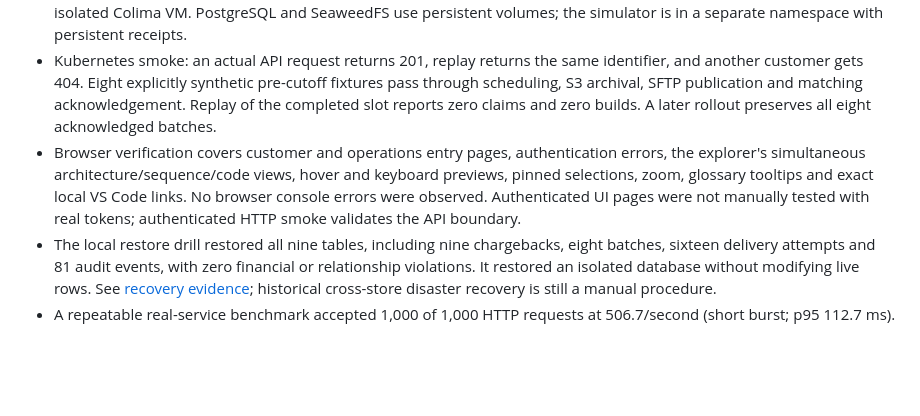
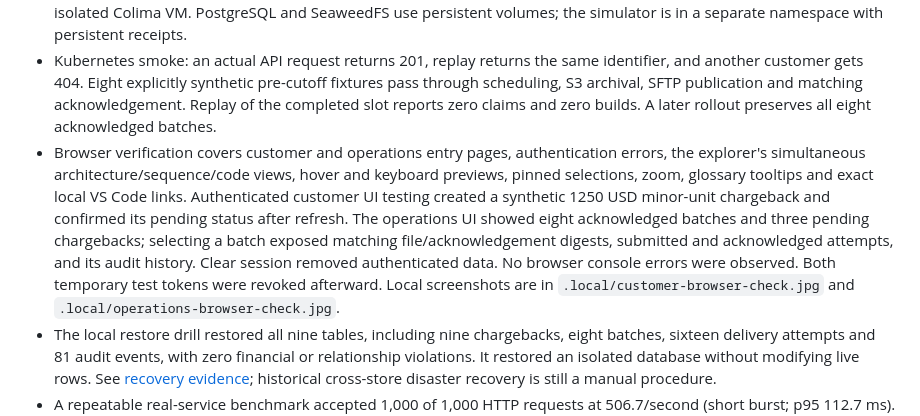
Before and after one commit to avocadorice/nexo, a Markdown page: docs/verification.md, the part around the change. Drawn GitHub-style; blank space fills up the shorter version.

Commit message:
Record authenticated customer and operations browser verification

```diff
--- a/docs/verification.md
+++ b/docs/verification.md
@@ -10,7 +10,7 @@ Evidence recorded on 2026-10-05. The local system and explorer run; the overall
 - A prepared HTTPS request from the real boto3 SDK has a fixed Content-Length and no chunked transfer. This checks Spaces compatibility without a network call or real credentials. DigitalOcean execution remains pending.
 - The Go API, delivery worker, Python simulator, scheduler CronJob and migration Job run in a real kind cluster inside an isolated Colima VM. PostgreSQL and SeaweedFS use persistent volumes; the simulator is in a separate namespace with persistent receipts.
 - Kubernetes smoke: an actual API request returns 201, replay returns the same identifier, and another customer gets 404. Eight explicitly synthetic pre-cutoff fixtures pass through scheduling, S3 archival, SFTP publication and matching acknowledgement. Replay of the completed slot reports zero claims and zero builds. A later rollout preserves all eight acknowledged batches.
-- Browser verification covers customer and operations entry pages, authentication errors, the explorer's simultaneous architecture/sequence/code views, hover and keyboard previews, pinned selections, zoom, glossary tooltips and exact local VS Code links. No browser console errors were observed. Authenticated UI pages were not manually tested with real tokens; authenticated HTTP smoke validates the API boundary.
+- Browser verification covers customer and operations entry pages, authentication errors, the explorer's simultaneous architecture/sequence/code views, hover and keyboard previews, pinned selections, zoom, glossary tooltips and exact local VS Code links. Authenticated customer UI testing created a synthetic 1250 USD minor-unit chargeback and confirmed its pending status after refresh. The operations UI showed eight acknowledged batches and three pending chargebacks; selecting a batch exposed matching file/acknowledgement digests, submitted and acknowledged attempts, and its audit history. Clear session removed authenticated data. No browser console errors were observed. Both temporary test tokens were revoked afterward. Local screenshots are in `.local/customer-browser-check.jpg` and `.local/operations-browser-check.jpg`.
 - The local restore drill restored all nine tables, including nine chargebacks, eight batches, sixteen delivery attempts and 81 audit events, with zero financial or relationship violations. It restored an isolated database without modifying live rows. See [recovery evidence](recovery.md); historical cross-store disaster recovery is still a manual procedure.
 - A repeatable real-service benchmark accepted 1,000 of 1,000 HTTP requests at 506.7/second (short burst; p95 112.7 ms). It drained 100,000 queued chargebacks into 104 files and matching durable receiver acknowledgements in 48.93 seconds. Every CSV digest, amount and membership matched; the receiver recorded 100,000 distinct chargebacks. See [measured environment and limitations](performance.md).
 - TypeScript compilation, traceability validation and Python lint pass. Every mapped source symbol and Kubernetes object resolves. Diagrams and source excerpts are generated from the one mapping rather than copied by hand.
```
